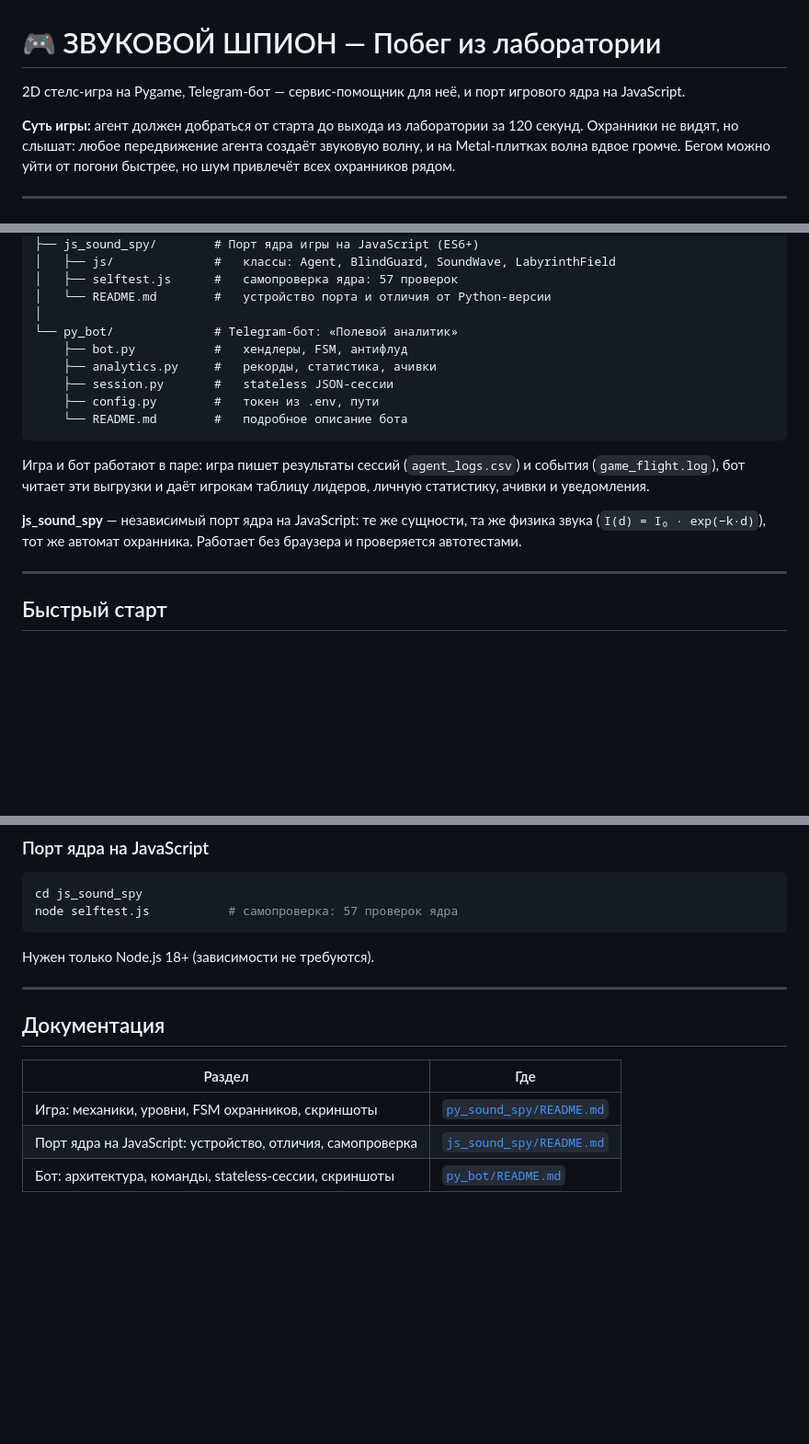
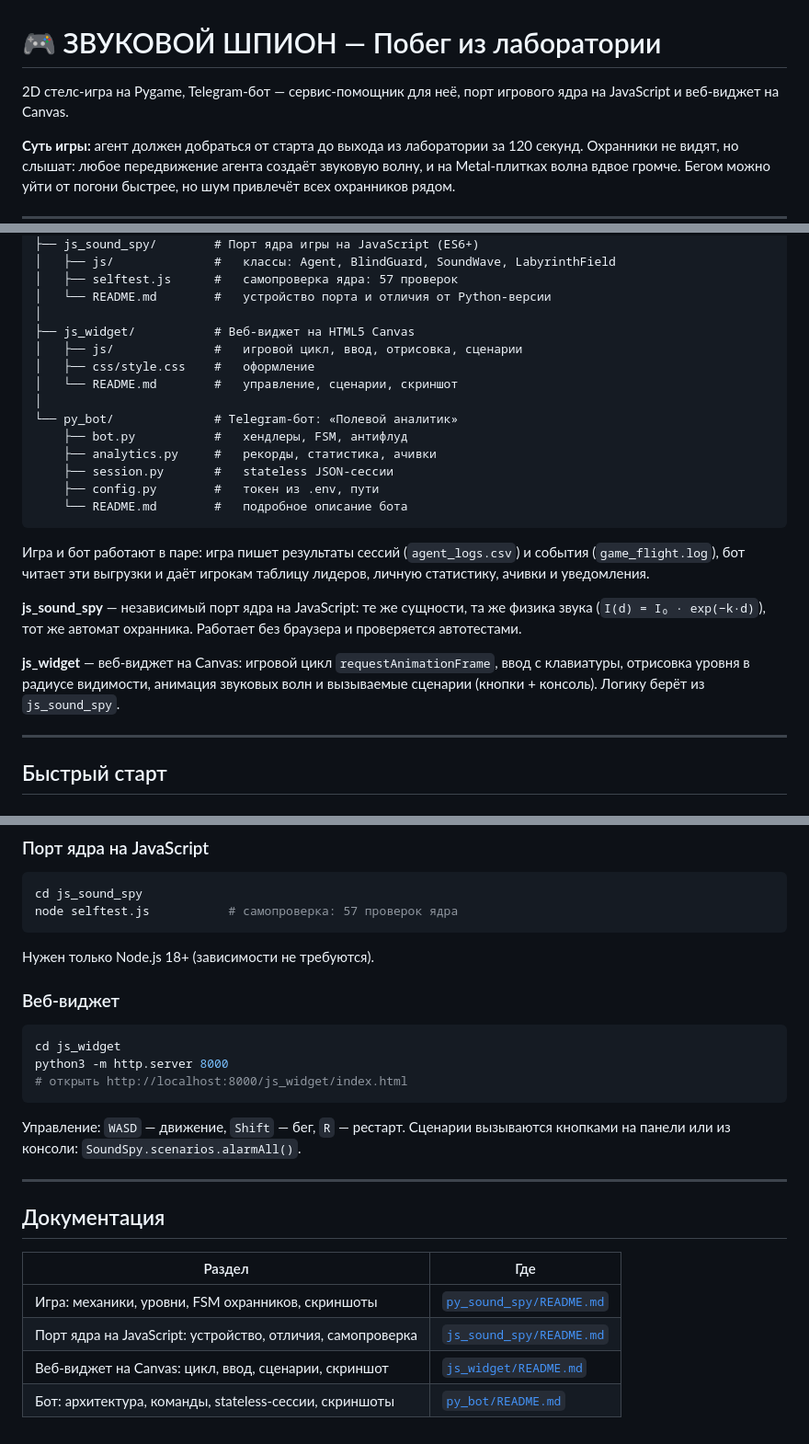
Before and after one commit to nbrouka/sound_spy, a Markdown page: README.md, 3 parts joined by grey strips. Shown at 92% size. Rendered like a GitHub page; blank space fills up the shorter version.

````diff
--- a/README.md
+++ b/README.md
@@ -1,7 +1,7 @@
 # 🎮 ЗВУКОВОЙ ШПИОН — Побег из лаборатории
 
 2D стелс-игра на Pygame, Telegram-бот — сервис-помощник для неё,
-и порт игрового ядра на JavaScript.
+порт игрового ядра на JavaScript и веб-виджет на Canvas.
 
 **Суть игры:** агент должен добраться от старта до выхода из лаборатории за 120 секунд.
 Охранники не видят, но слышат: любое передвижение агента создаёт звуковую волну,
@@ -27,6 +27,11 @@ sound_spy/
 │   ├── selftest.js      #   самопроверка ядра: 57 проверок
 │   └── README.md        #   устройство порта и отличия от Python-версии
 │
+├── js_widget/           # Веб-виджет на HTML5 Canvas
+│   ├── js/              #   игровой цикл, ввод, отрисовка, сценарии
+│   ├── css/style.css    #   оформление
+│   └── README.md        #   управление, сценарии, скриншот
+│
 └── py_bot/              # Telegram-бот: «Полевой аналитик»
     ├── bot.py           #   хендлеры, FSM, антифлуд
     ├── analytics.py     #   рекорды, статистика, ачивки
@@ -42,6 +47,10 @@ sound_spy/
 **js_sound_spy** — независимый порт ядра на JavaScript: те же сущности,
 та же физика звука (`I(d) = I₀ · exp(−k·d)`), тот же автомат охранника.
 Работает без браузера и проверяется автотестами.
+
+**js_widget** — веб-виджет на Canvas: игровой цикл `requestAnimationFrame`,
+ввод с клавиатуры, отрисовка уровня в радиусе видимости, анимация звуковых волн
+и вызываемые сценарии (кнопки + консоль). Логику берёт из `js_sound_spy`.
 
 ---
 
@@ -77,6 +86,17 @@ node selftest.js           # самопроверка: 57 проверок яд
 
 Нужен только Node.js 18+ (зависимости не требуются).
 
+### Веб-виджет
+
+```bash
+cd js_widget
+python3 -m http.server 8000
+# открыть http://localhost:8000/js_widget/index.html
+```
+
+Управление: `WASD` — движение, `Shift` — бег, `R` — рестарт.
+Сценарии вызываются кнопками на панели или из консоли: `SoundSpy.scenarios.alarmAll()`.
+
 ---
 
 ## Документация
@@ -85,4 +105,5 @@ node selftest.js           # самопроверка: 57 проверок яд
 |---|---|
 | Игра: механики, уровни, FSM охранников, скриншоты | [`py_sound_spy/README.md`](py_sound_spy/README.md) |
 | Порт ядра на JavaScript: устройство, отличия, самопроверка | [`js_sound_spy/README.md`](js_sound_spy/README.md) |
+| Веб-виджет на Canvas: цикл, ввод, сценарии, скриншот | [`js_widget/README.md`](js_widget/README.md) |
 | Бот: архитектура, команды, stateless-сессии, скриншоты | [`py_bot/README.md`](py_bot/README.md) |
````
Also changed, not shown: js_widget/README.md (added, +70 -0 lines), js_widget/screenshots/widget.png (added), 4 other files.
